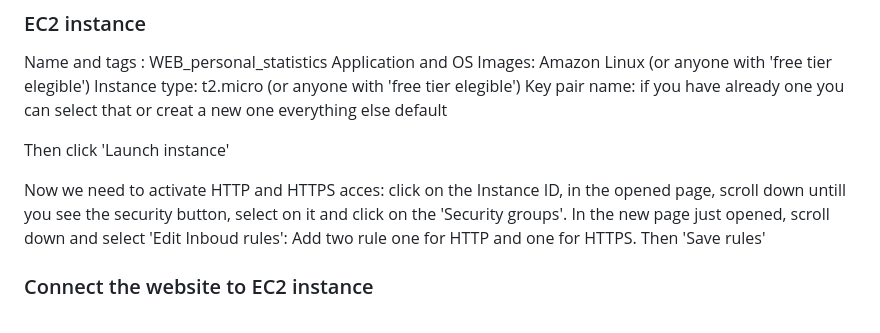
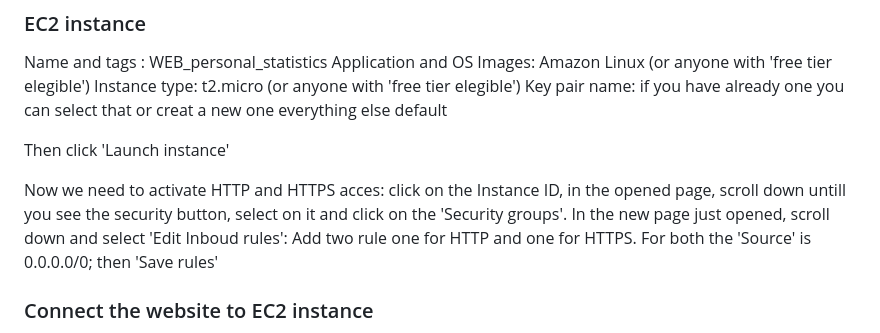
Before and after one commit to gianluca-fava/STRAVA_training_analysis, a Markdown page: README.md, the part around the change. Rendered like a GitHub page.

```diff
--- a/README.md
+++ b/README.md
@@ -70,7 +70,7 @@ Then click 'Launch instance'
 Now we need to activate HTTP and HTTPS acces:
 click on the Instance ID, in the opened page, scroll down untill you see the security button, select on it and click on the 'Security groups'.
 In the new page just opened, scroll down and select 'Edit Inboud rules': Add two rule one for HTTP and one for HTTPS.
-Then 'Save rules'
+For both the 'Source' is 0.0.0.0/0; then 'Save rules'
 
 ### Connect the website to EC2 instance
 From Instance dashboard: select the new instance, WEB_personal_statistics, click 'Actions' and select 'Connect'.
```
